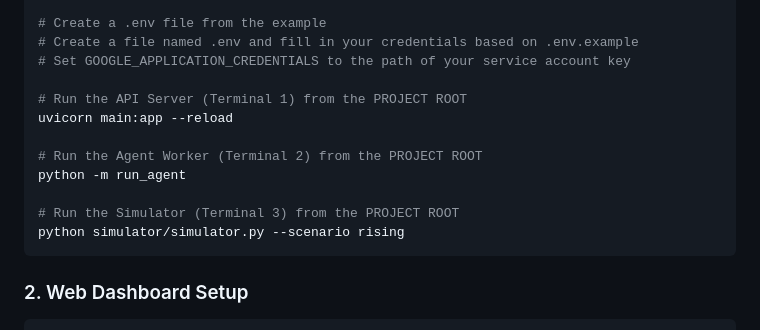
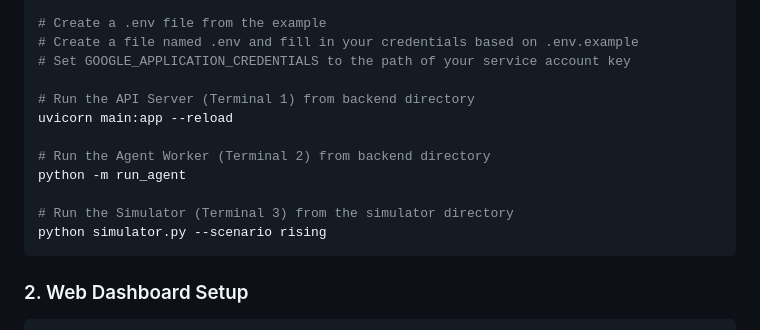
Before and after one commit to tegezc/agen-lingkungan-hackathon, a Markdown page: README.md, the part around the change. GitHub-like rendering.

Commit message:
doc(_):tidy up

````diff
--- a/README.md
+++ b/README.md
@@ -118,14 +118,14 @@ pip install -r requirements.txt
 # Create a file named .env and fill in your credentials based on .env.example
 # Set GOOGLE_APPLICATION_CREDENTIALS to the path of your service account key
 
-# Run the API Server (Terminal 1) from the PROJECT ROOT
+# Run the API Server (Terminal 1) from backend directory
 uvicorn main:app --reload
 
-# Run the Agent Worker (Terminal 2) from the PROJECT ROOT
+# Run the Agent Worker (Terminal 2) from backend directory
 python -m run_agent
 
-# Run the Simulator (Terminal 3) from the PROJECT ROOT
-python simulator/simulator.py --scenario rising
+# Run the Simulator (Terminal 3) from the simulator directory
+python simulator.py --scenario rising
 ```
 
 ### 2. Web Dashboard Setup
````
